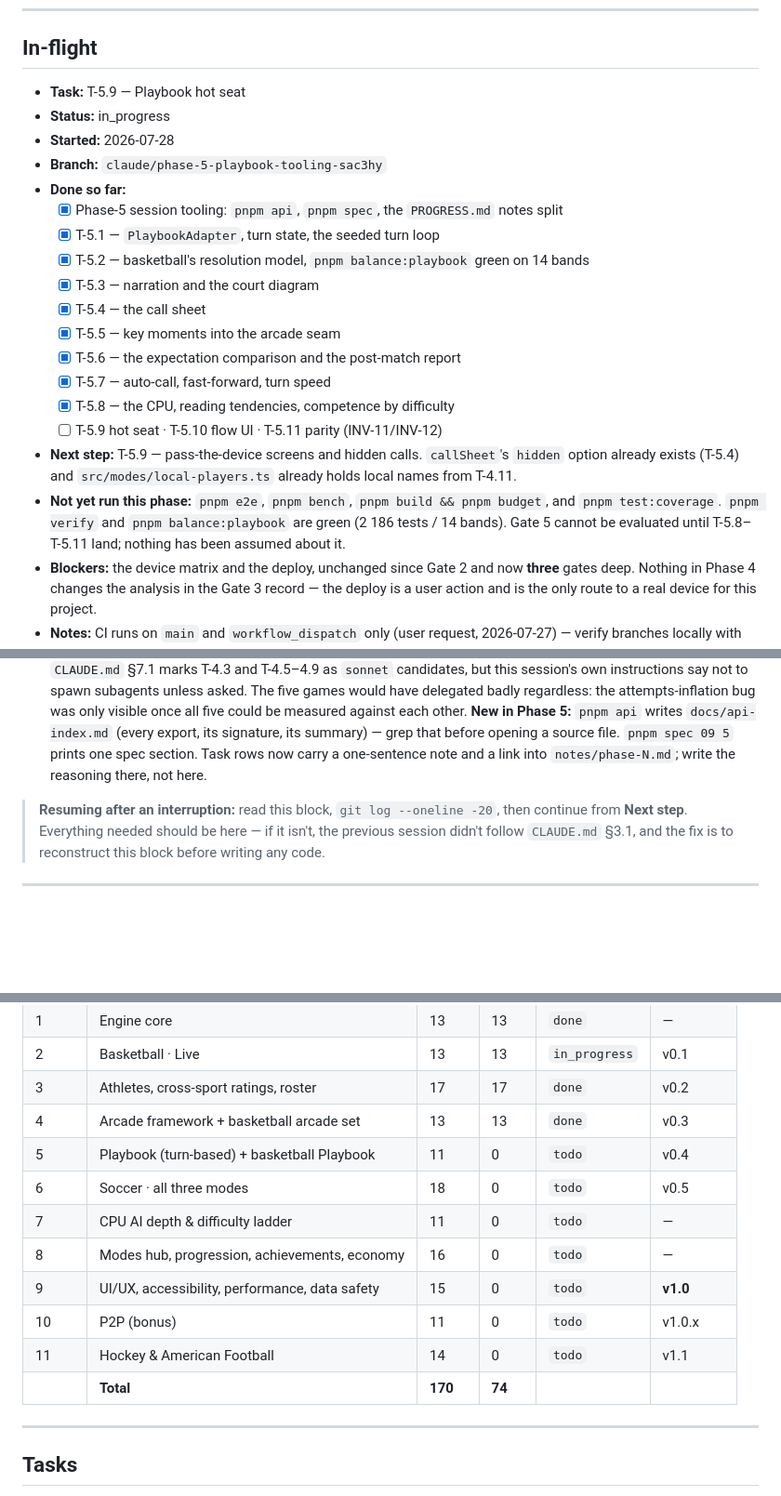
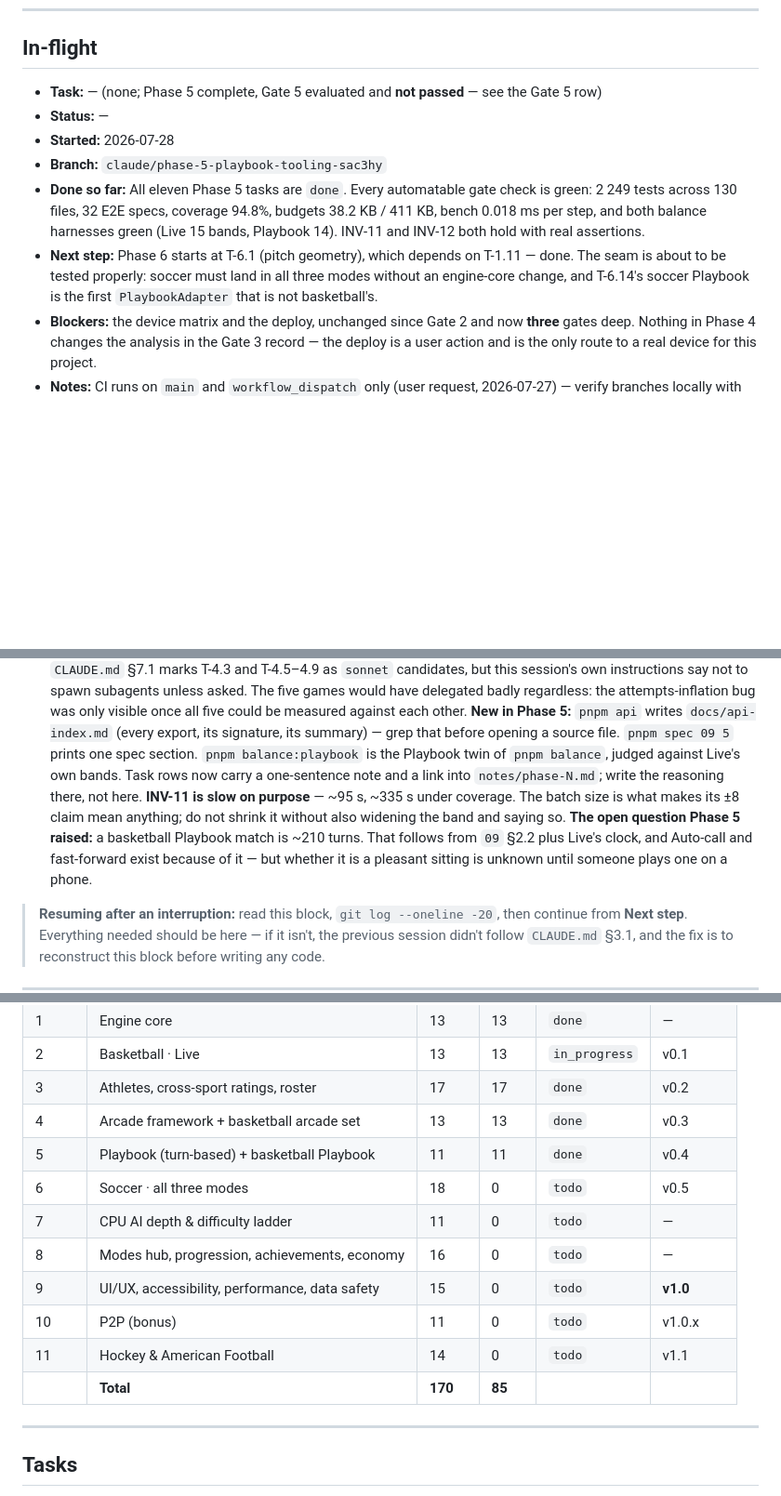
Before and after one commit to KJLJon/Sport-Game, a Markdown page: specs/001-initial-dev/PROGRESS.md, 3 parts joined by grey strips. Shown at 93% size. Rendered like a GitHub page; blank space fills up the shorter version.

Commit message:
docs(T-5.11): the Gate 5 record
NOT PASSED, on the same two human steps as Gates 2, 3, and 4 — the device
matrix and a tagged deploy — which is now four gates of debt.

Everything else is green, and unlike Gate 4 all four of `03`'s criteria are
machine-checkable and are met: a full basketball Playbook match start to
finish, arcade key moments, hot seat, and outcomes agreeing with Live within
tolerance for the same rosters. 2 249 tests across 130 files, 32 E2E specs,
coverage 94.8%, bench 0.018 ms per step against a 4 ms budget, budgets 38.2 KB
initial JS and 411 KB install, and both balance harnesses inside every band.

The number the phase turns on: Playbook's effective FG% is 46.6% against Live's
44.6%, and its possessions per team are 98.8 against a real game's ~100.
Neither was tuned — both fall out of Playbook calling the same
`shotProbability()` Live calls and spending the same simulation steps. That is
INV-11 achieved by construction, and why the parity test passed on its first
run rather than after a week of fitting.

Feel note, honestly: the call sheet reads well and the post-match report is the
most fun part of the mode. The worry is length — a match is ~210 turns, which
is what `09` §2.2 plus Live's clock implies and why auto-call and fast-forward
exist, but whether it is a pleasant sitting is unknown until someone plays one
on a phone. That is the first thing to check on a device and the most likely
thing to want a spec conversation.

Phase: 5
Task: T-5.11
Spec: CLAUDE.md §5, 03-phases-and-tasks.md (Gate 5)

Co-Authored-By: Claude <noreply@anthropic.com>

```diff
--- a/specs/001-initial-dev/PROGRESS.md
+++ b/specs/001-initial-dev/PROGRESS.md
@@ -12,26 +12,17 @@ Statuses: `todo` · `in_progress` · `blocked` · `done` · `cut`
 
 ## In-flight
 
-- **Task:** T-5.9 — Playbook hot seat
-- **Status:** in_progress
+- **Task:** — (none; Phase 5 complete, Gate 5 evaluated and **not passed** — see the Gate 5 row)
+- **Status:** —
 - **Started:** 2026-07-28
 - **Branch:** `claude/phase-5-playbook-tooling-sac3hy`
-- **Done so far:**
-  - [x] Phase-5 session tooling: `pnpm api`, `pnpm spec`, the `PROGRESS.md` notes split
-  - [x] T-5.1 — `PlaybookAdapter`, turn state, the seeded turn loop
-  - [x] T-5.2 — basketball's resolution model, `pnpm balance:playbook` green on 14 bands
-  - [x] T-5.3 — narration and the court diagram
-  - [x] T-5.4 — the call sheet
-  - [x] T-5.5 — key moments into the arcade seam
-  - [x] T-5.6 — the expectation comparison and the post-match report
-  - [x] T-5.7 — auto-call, fast-forward, turn speed
-  - [x] T-5.8 — the CPU, reading tendencies, competence by difficulty
-  - [ ] T-5.9 hot seat · T-5.10 flow UI · T-5.11 parity (INV-11/INV-12)
-- **Next step:** T-5.9 — pass-the-device screens and hidden calls. `callSheet`'s `hidden` option
-  already exists (T-5.4) and `src/modes/local-players.ts` already holds local names from T-4.11.
-- **Not yet run this phase:** `pnpm e2e`, `pnpm bench`, `pnpm build && pnpm budget`, and
-  `pnpm test:coverage`. `pnpm verify` and `pnpm balance:playbook` are green (2 186 tests / 14 bands).
-  Gate 5 cannot be evaluated until T-5.8–T-5.11 land; nothing has been assumed about it.
+- **Done so far:** All eleven Phase 5 tasks are `done`. Every automatable gate check is green:
+  2 249 tests across 130 files, 32 E2E specs, coverage 94.8%, budgets 38.2 KB / 411 KB, bench 0.018 ms
+  per step, and both balance harnesses green (Live 15 bands, Playbook 14). INV-11 and INV-12 both
+  hold with real assertions.
+- **Next step:** Phase 6 starts at T-6.1 (pitch geometry), which depends on T-1.11 — done. The seam
+  is about to be tested properly: soccer must land in all three modes without an engine-core change,
+  and T-6.14's soccer Playbook is the first `PlaybookAdapter` that is not basketball's.
 - **Blockers:** the device matrix and the deploy, unchanged since Gate 2 and now **three** gates
   deep. Nothing in Phase 4 changes the analysis in the Gate 3 record — the deploy is a user action
   and is the only route to a real device for this project.
@@ -53,8 +44,14 @@ Statuses: `todo` · `in_progress` · `blocked` · `done` · `cut`
   be measured against each other.
   **New in Phase 5:** `pnpm api` writes `docs/api-index.md` (every export, its signature, its
   summary) — grep that before opening a source file. `pnpm spec 09 5` prints one spec section.
+  `pnpm balance:playbook` is the Playbook twin of `pnpm balance`, judged against Live's own bands.
   Task rows now carry a one-sentence note and a link into `notes/phase-N.md`; write the reasoning
   there, not here.
+  **INV-11 is slow on purpose** — ~95 s, ~335 s under coverage. The batch size is what makes its ±8
+  claim mean anything; do not shrink it without also widening the band and saying so.
+  **The open question Phase 5 raised:** a basketball Playbook match is ~210 turns. That follows from
+  `09` §2.2 plus Live's clock, and Auto-call and fast-forward exist because of it — but whether it
+  is a pleasant sitting is unknown until someone plays one on a phone.
 
 
 > **Resuming after an interruption:** read this block, `git log --oneline -20`, then continue from
@@ -72,14 +69,14 @@ Statuses: `todo` · `in_progress` · `blocked` · `done` · `cut`
 | 2 | Basketball · Live | 13 | 13 | `in_progress` | v0.1 |
 | 3 | Athletes, cross-sport ratings, roster | 17 | 17 | `done` | v0.2 |
 | 4 | Arcade framework + basketball arcade set | 13 | 13 | `done` | v0.3 |
-| 5 | Playbook (turn-based) + basketball Playbook | 11 | 0 | `todo` | v0.4 |
+| 5 | Playbook (turn-based) + basketball Playbook | 11 | 11 | `done` | v0.4 |
 | 6 | Soccer · all three modes | 18 | 0 | `todo` | v0.5 |
 | 7 | CPU AI depth & difficulty ladder | 11 | 0 | `todo` | — |
 | 8 | Modes hub, progression, achievements, economy | 16 | 0 | `todo` | — |
 | 9 | UI/UX, accessibility, performance, data safety | 15 | 0 | `todo` | **v1.0** |
 | 10 | P2P (bonus) | 11 | 0 | `todo` | v1.0.x |
 | 11 | Hockey & American Football | 14 | 0 | `todo` | v1.1 |
-| | **Total** | **170** | **74** | | |
+| | **Total** | **170** | **85** | | |
 
 ---
 
```
Also changed, not shown: other parts of specs/001-initial-dev/PROGRESS.md (+4 -3 lines), 1 other file.
